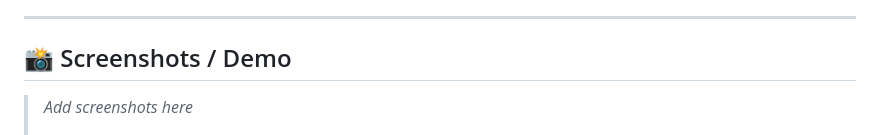
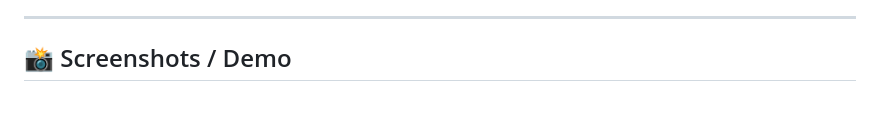
Before and after one commit to kelvin0611/Mini-io-games, a Markdown page: README.md, the part around one of its changes. Rendered like a GitHub page; blank space fills up the shorter version.

```diff
--- a/README.md
+++ b/README.md
@@ -282,5 +282,5 @@ export const submitScore = async (req, res, next) => {
 
 ## 📸 Screenshots / Demo
 
-> *Add screenshots here*
+
 > - ![Lobby Screen](screenshots/lobby.png) – Game selection interface
```
Also changed, not shown: other parts of README.md (+3 -3 lines).
